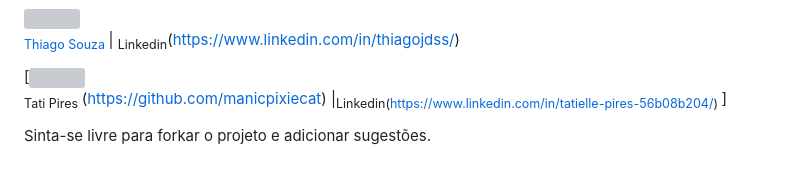
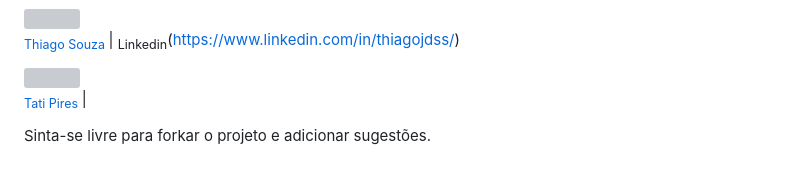
Before and after one commit to manicpixiecat/ProjetoSquad3, a Markdown page: README.md, the part around the change. GitHub-like rendering; grey boxes are pictures that could not be loaded.

```diff
--- a/README.md
+++ b/README.md
@@ -90,7 +90,7 @@ Grupo Squad 3 - Desenvolvedores
 
 [<img src="https://manicpixiecat.github.io/ProjetoSquad3/src/img/Integrantes/Thiago.JPG" width=115 > <br> <sub> Thiago Souza </sub>](https://github.com/Thzzao) | <sub>Linkedin</sub>(https://www.linkedin.com/in/thiagojdss/)
 
-[<img src="https://avatars.githubusercontent.com/u/78283974?v=4" width=115 > <br> <sub> Tati Pires </sub>(https://github.com/manicpixiecat) |<sub>Linkedin(https://www.linkedin.com/in/tatielle-pires-56b08b204/) </sub>]
+[<img src="https://avatars.githubusercontent.com/u/78283974?v=4" width=115 > <br> <sub> Tati Pires </sub>](https://github.com/manicpixiecat) |
 
 
 
```
